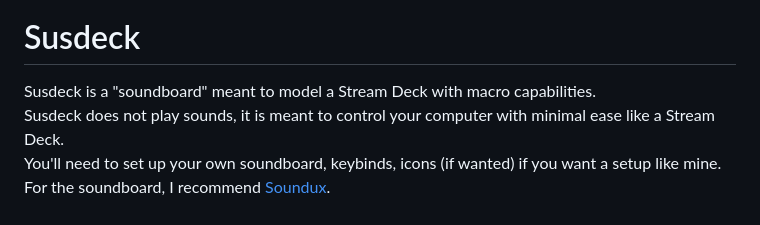
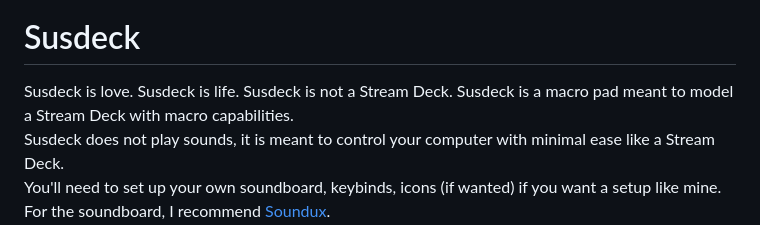
Before and after one commit to ia74/susdeck, a Markdown page: README.md, the part around the change. GitHub-like rendering.

```diff
--- a/README.md
+++ b/README.md
@@ -2,7 +2,8 @@
 
 # Susdeck
 
-Susdeck is a "soundboard" meant to model a Stream Deck with macro capabilities.
+Susdeck is love. Susdeck is life. Susdeck is not a Stream Deck.
+Susdeck is a macro pad meant to model a Stream Deck with macro capabilities.
 Susdeck does not play sounds, it is meant to control your computer with minimal ease like a Stream Deck.
 You'll need to set up your own soundboard, keybinds, icons (if wanted) if you want a setup like mine.
 For the soundboard, I recommend [Soundux](https://github.com/Soundux/Soundux).
```
